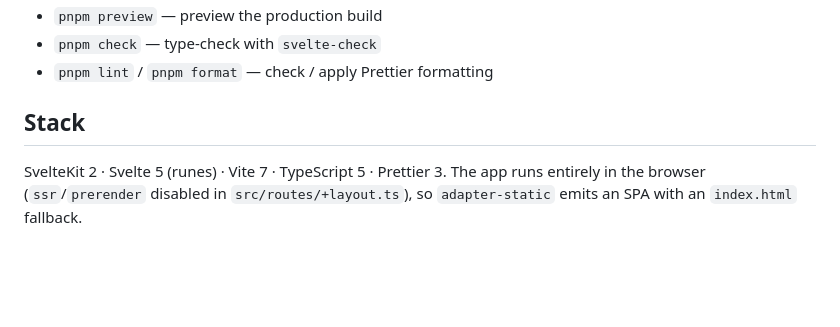
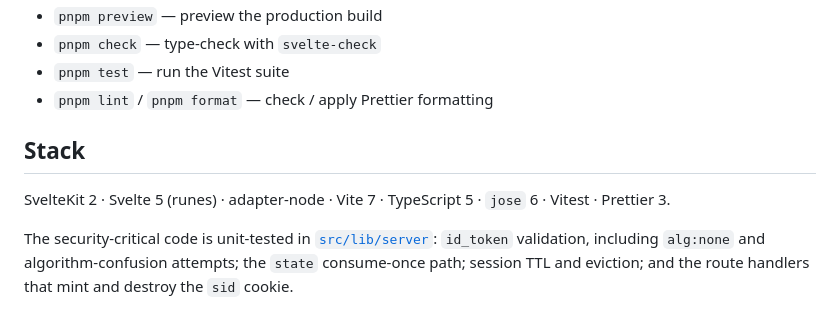
Before and after one commit to jasonraimondi/ts-oauth2-server-example, a Markdown page: example-client/README.md, the part around one of its changes. Rendered like a GitHub page; blank space fills up the shorter version.

```diff
--- a/example-client/README.md
+++ b/example-client/README.md
@@ -69,10 +107,10 @@ work out of the box. Open <http://localhost:5173/login> to start the flow.
 - `pnpm preview` — preview the production build
 - `pnpm check` — type-check with `svelte-check`
+- `pnpm test` — run the Vitest suite
 - `pnpm lint` / `pnpm format` — check / apply Prettier formatting
 
 ## Stack
 
-SvelteKit 2 · Svelte 5 (runes) · Vite 7 · TypeScript 5 · Prettier 3.
-The app runs entirely in the browser (`ssr`/`prerender` disabled in
-`src/routes/+layout.ts`), so `adapter-static` emits an SPA with an
-`index.html` fallback.
+SvelteKit 2 · Svelte 5 (runes) · adapter-node · Vite 7 · TypeScript 5 · `jose` 6 · Vitest · Prettier 3.
+
+The security-critical code is unit-tested in [`src/lib/server`](src/lib/server): `id_token` validation, including `alg:none` and algorithm-confusion attempts; the `state` consume-once path; session TTL and eviction; and the route handlers that mint and destroy the `sid` cookie.
```
Also changed, not shown: other parts of example-client/README.md (+81 -43 lines).
